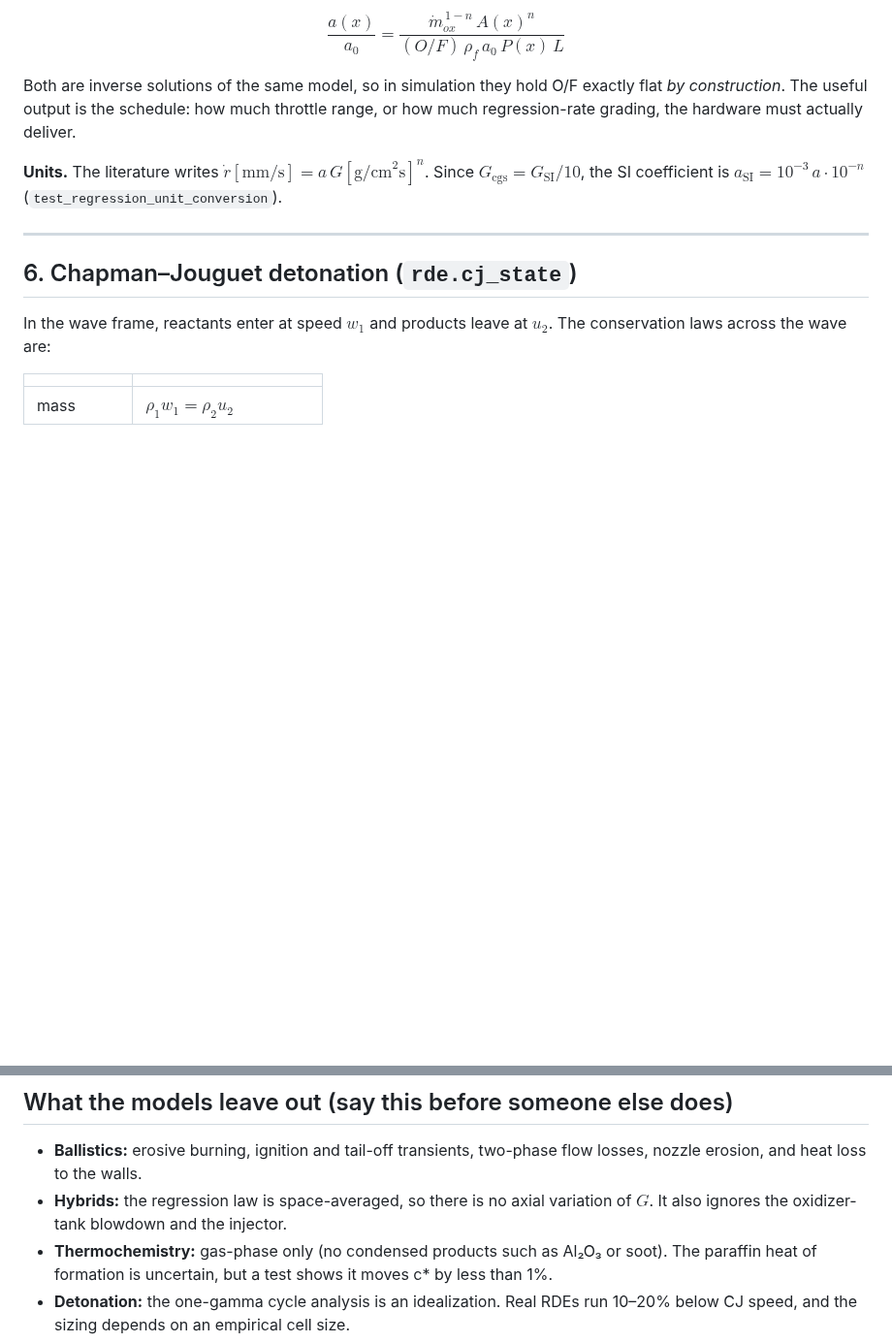
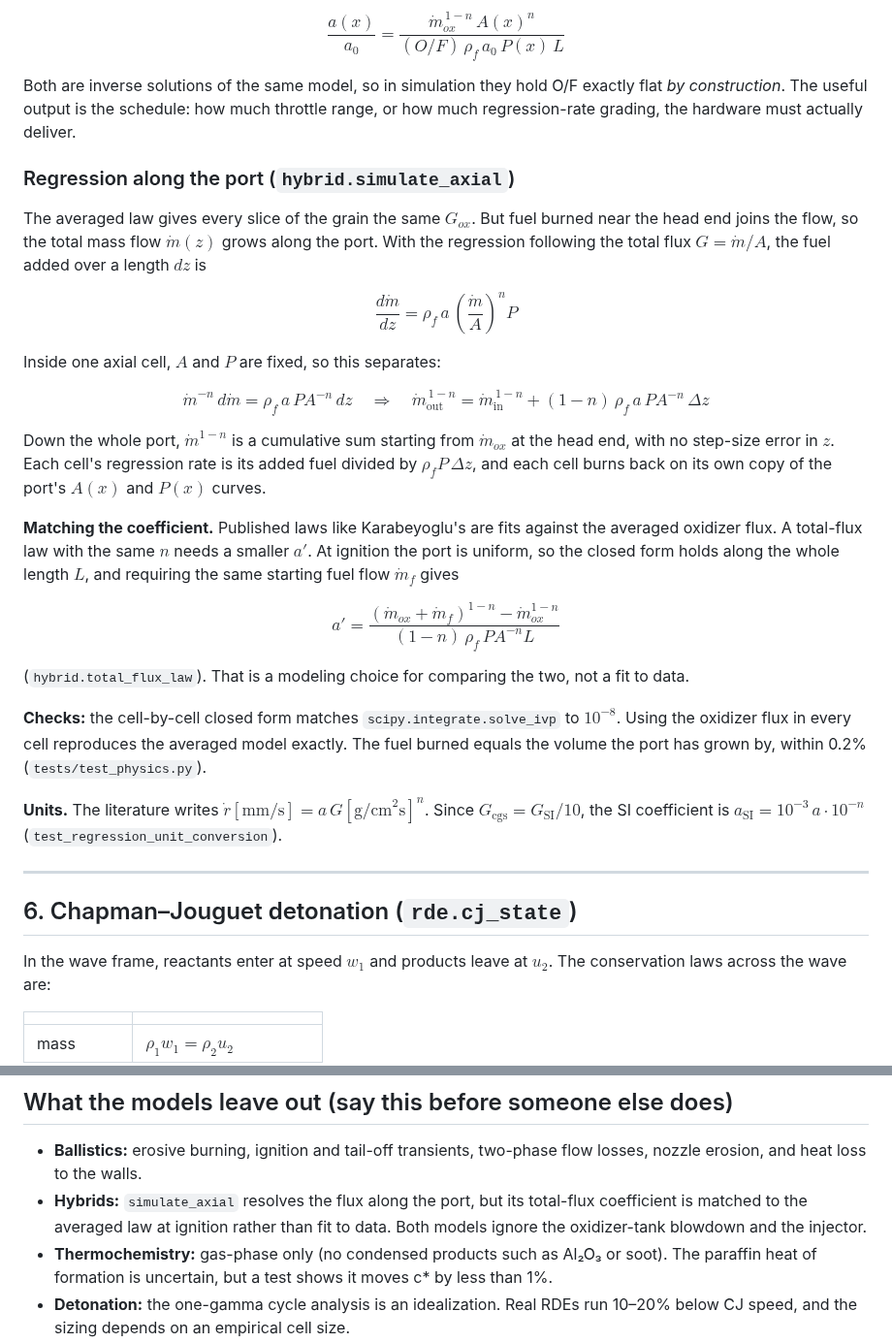
Before and after one commit to aneeshkaravadi/hybrid-motor-lab, a Markdown page: DERIVATIONS.md, 2 parts joined by grey strips. Shown at 97% size. Drawn GitHub-style; blank space fills up the shorter version.

```diff
--- a/DERIVATIONS.md
+++ b/DERIVATIONS.md
@@ -114,6 +114,26 @@ $$\frac{a(x)}{a_0} = \frac{\dot m_{ox}^{\,1-n}\, A(x)^{n}}{(O/F)\,\rho_f\, a_0\,
 
 Both are inverse solutions of the same model, so in simulation they hold O/F exactly flat *by construction*. The useful output is the schedule: how much throttle range, or how much regression-rate grading, the hardware must actually deliver.
 
+### Regression along the port (`hybrid.simulate_axial`)
+
+The averaged law gives every slice of the grain the same $G_{ox}$. But fuel burned near the head end joins the flow, so the total mass flow $\dot m(z)$ grows along the port. With the regression following the total flux $G = \dot m/A$, the fuel added over a length $dz$ is
+
+$$\frac{d\dot m}{dz} = \rho_f\, a\, \left(\frac{\dot m}{A}\right)^{n} P$$
+
+Inside one axial cell, $A$ and $P$ are fixed, so this separates:
+
+$$\dot m^{-n}\, d\dot m = \rho_f\, a\, P A^{-n}\, dz \quad\Rightarrow\quad \dot m_\text{out}^{\,1-n} = \dot m_\text{in}^{\,1-n} + (1-n)\,\rho_f\, a\, P A^{-n}\, \Delta z$$
+
+Down the whole port, $\dot m^{1-n}$ is a cumulative sum starting from $\dot m_{ox}$ at the head end, with no step-size error in $z$. Each cell's regression rate is its added fuel divided by $\rho_f P\, \Delta z$, and each cell burns back on its own copy of the port's $A(x)$ and $P(x)$ curves.
+
+**Matching the coefficient.** Published laws like Karabeyoglu's are fits against the averaged oxidizer flux. A total-flux law with the same $n$ needs a smaller $a'$. At ignition the port is uniform, so the closed form holds along the whole length $L$, and requiring the same starting fuel flow $\dot m_f$ gives
+
+$$a' = \frac{(\dot m_{ox} + \dot m_f)^{1-n} - \dot m_{ox}^{1-n}}{(1-n)\,\rho_f\, P A^{-n} L}$$
+
+(`hybrid.total_flux_law`). That is a modeling choice for comparing the two, not a fit to data.
+
+**Checks:** the cell-by-cell closed form matches `scipy.integrate.solve_ivp` to $10^{-8}$. Using the oxidizer flux in every cell reproduces the averaged model exactly. The fuel burned equals the volume the port has grown by, within 0.2% (`tests/test_physics.py`).
+
 **Units.** The literature writes $\dot r[\text{mm/s}] = a\, G[\text{g/cm}^2\text{s}]^n$. Since $G_\text{cgs} = G_\text{SI}/10$, the SI coefficient is $a_\text{SI} = 10^{-3}\, a \cdot 10^{-n}$ (`test_regression_unit_conversion`).
 
 ---
@@ -197,6 +217,6 @@ The Bézier control point $Q$ is where the tangent lines at $N$ (slope $\tan\the
 ## What the models leave out (say this before someone else does)
 
 - **Ballistics:** erosive burning, ignition and tail-off transients, two-phase flow losses, nozzle erosion, and heat loss to the walls.
-- **Hybrids:** the regression law is space-averaged, so there is no axial variation of $G$. It also ignores the oxidizer-tank blowdown and the injector.
+- **Hybrids:** `simulate_axial` resolves the flux along the port, but its total-flux coefficient is matched to the averaged law at ignition rather than fit to data. Both models ignore the oxidizer-tank blowdown and the injector.
 - **Thermochemistry:** gas-phase only (no condensed products such as Al₂O₃ or soot). The paraffin heat of formation is uncertain, but a test shows it moves c* by less than 1%.
 - **Detonation:** the one-gamma cycle analysis is an idealization. Real RDEs run 10–20% below CJ speed, and the sizing depends on an empirical cell size.
```
Also changed, not shown: README.md (+11 -3 lines), docs/figures/axial_regression.png (added), 2 other files.
